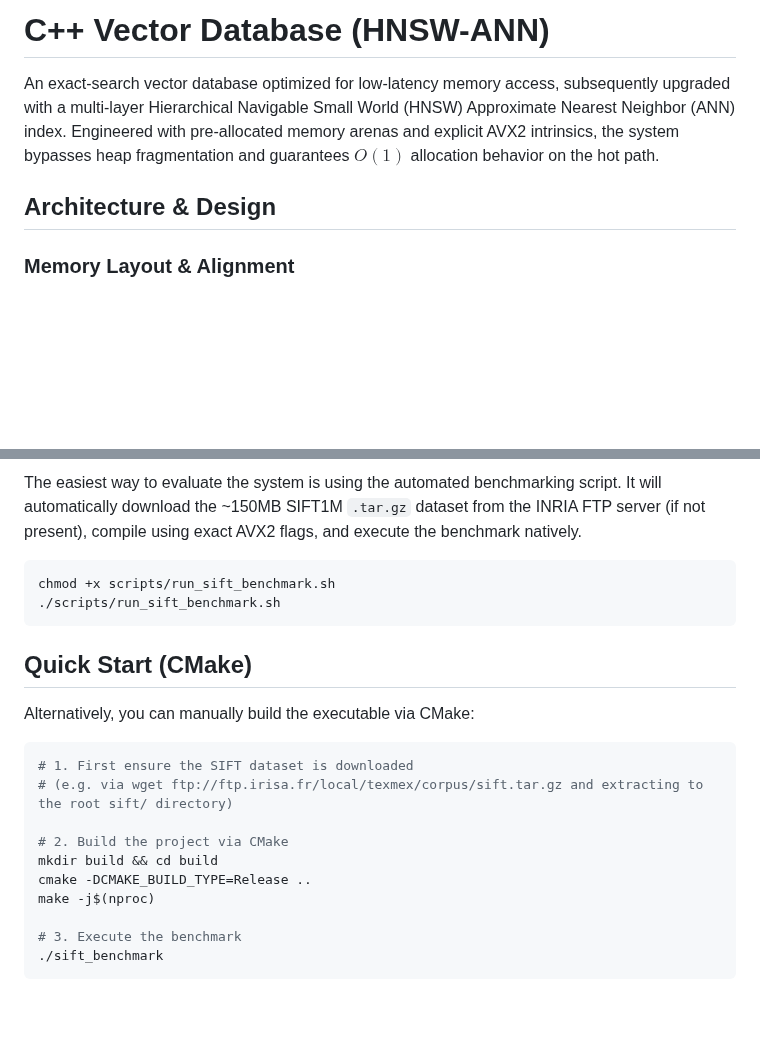
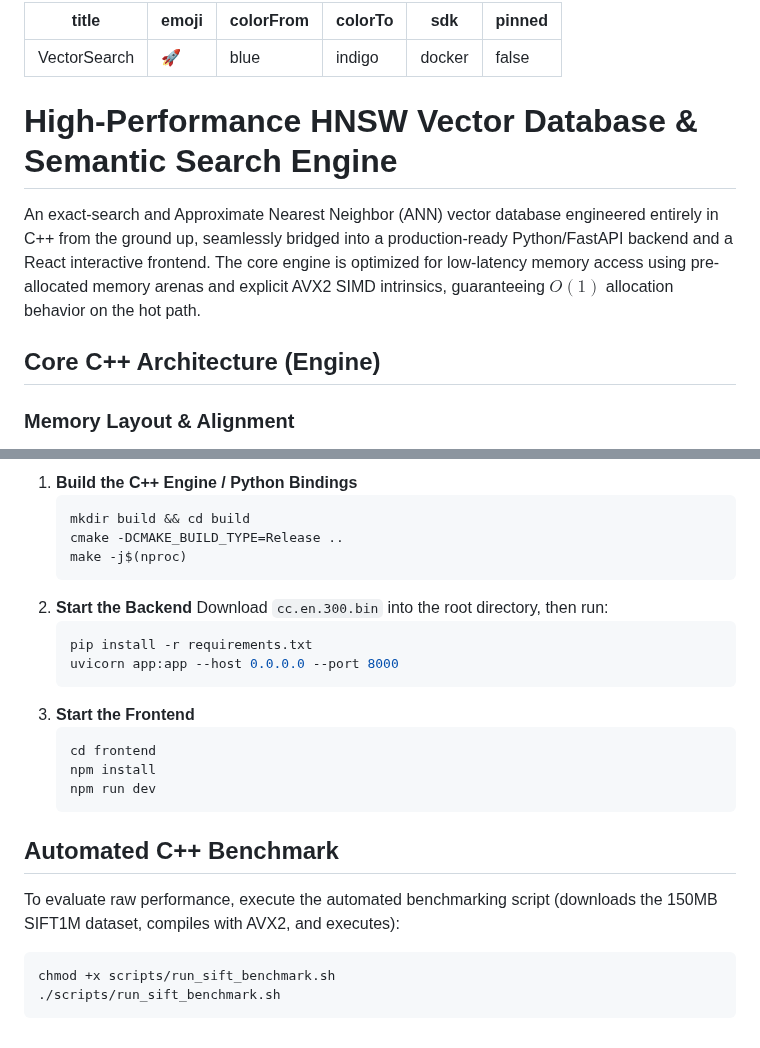
Before and after one commit to randomfunction/vector_database, a Markdown page: README.md, 2 parts joined by grey strips. Rendered like a GitHub page; blank space fills up the shorter version.

````diff
--- a/README.md
+++ b/README.md
@@ -1,8 +1,17 @@
-# C++ Vector Database (HNSW-ANN)
+---
+title: VectorSearch
+emoji: 🚀
+colorFrom: blue
+colorTo: indigo
+sdk: docker
+pinned: false
+---
 
-An exact-search vector database optimized for low-latency memory access, subsequently upgraded with a multi-layer Hierarchical Navigable Small World (HNSW) Approximate Nearest Neighbor (ANN) index. Engineered with pre-allocated memory arenas and explicit AVX2 intrinsics, the system bypasses heap fragmentation and guarantees $O(1)$ allocation behavior on the hot path.
+# High-Performance HNSW Vector Database & Semantic Search Engine
 
-## Architecture & Design
+An exact-search and Approximate Nearest Neighbor (ANN) vector database engineered entirely in C++ from the ground up, seamlessly bridged into a production-ready Python/FastAPI backend and a React interactive frontend. The core engine is optimized for low-latency memory access using pre-allocated memory arenas and explicit AVX2 SIMD intrinsics, guaranteeing $O(1)$ allocation behavior on the hot path.
+
+## Core C++ Architecture (Engine)
 
 ### Memory Layout & Alignment
 The core data structure abandons conventional `std::vector` nesting in favor of mathematically flattened 1D arrays (`flat_vectors` and `flat_edges`) mapped against a custom 64-byte `AlignedAllocator`. This strict contiguous memory model minimizes L1/L2 CPU cache misses, eliminates pointer-chasing during graph traversal, and optimizes memory bandwidth. By pre-allocating an arena, vector insertions avoid $O(N)$ capacity reallocations.
@@ -53,24 +86,26 @@ vector_database/
 
-The easiest way to evaluate the system is using the automated benchmarking script. It will automatically download the ~150MB SIFT1M `.tar.gz` dataset from the INRIA FTP server (if not present), compile using exact AVX2 flags, and execute the benchmark natively.
+1. **Build the C++ Engine / Python Bindings**
+   ```bash
+   mkdir build && cd build
+   cmake -DCMAKE_BUILD_TYPE=Release ..
+   make -j$(nproc)
+   ```
+2. **Start the Backend**
+   Download `cc.en.300.bin` into the root directory, then run:
+   ```bash
+   pip install -r requirements.txt
+   uvicorn app:app --host 0.0.0.0 --port 8000
+   ```
+3. **Start the Frontend**
+   ```bash
+   cd frontend
+   npm install
+   npm run dev
+   ```
 
+## Automated C++ Benchmark
+To evaluate raw performance, execute the automated benchmarking script (downloads the 150MB SIFT1M dataset, compiles with AVX2, and executes):
 ```bash
 chmod +x scripts/run_sift_benchmark.sh
 ./scripts/run_sift_benchmark.sh
 ```
-
-## Quick Start (CMake)
-
-Alternatively, you can manually build the executable via CMake:
-
-```bash
-# 1. First ensure the SIFT dataset is downloaded
-# (e.g. via wget ftp://ftp.irisa.fr/local/texmex/corpus/sift.tar.gz and extracting to the root sift/ directory)
-
-# 2. Build the project via CMake
-mkdir build && cd build
-cmake -DCMAKE_BUILD_TYPE=Release ..
-make -j$(nproc)
-
-# 3. Execute the benchmark
-./sift_benchmark
-```
````
Also changed, not shown: other parts of README.md (+38 -14 lines), public/benchmarkresults.png (added), public/hnsw-layers.png (renamed from hnsw-layers.png), public/huggingface.png (added), public/vd2.png (added), 2 other files.
